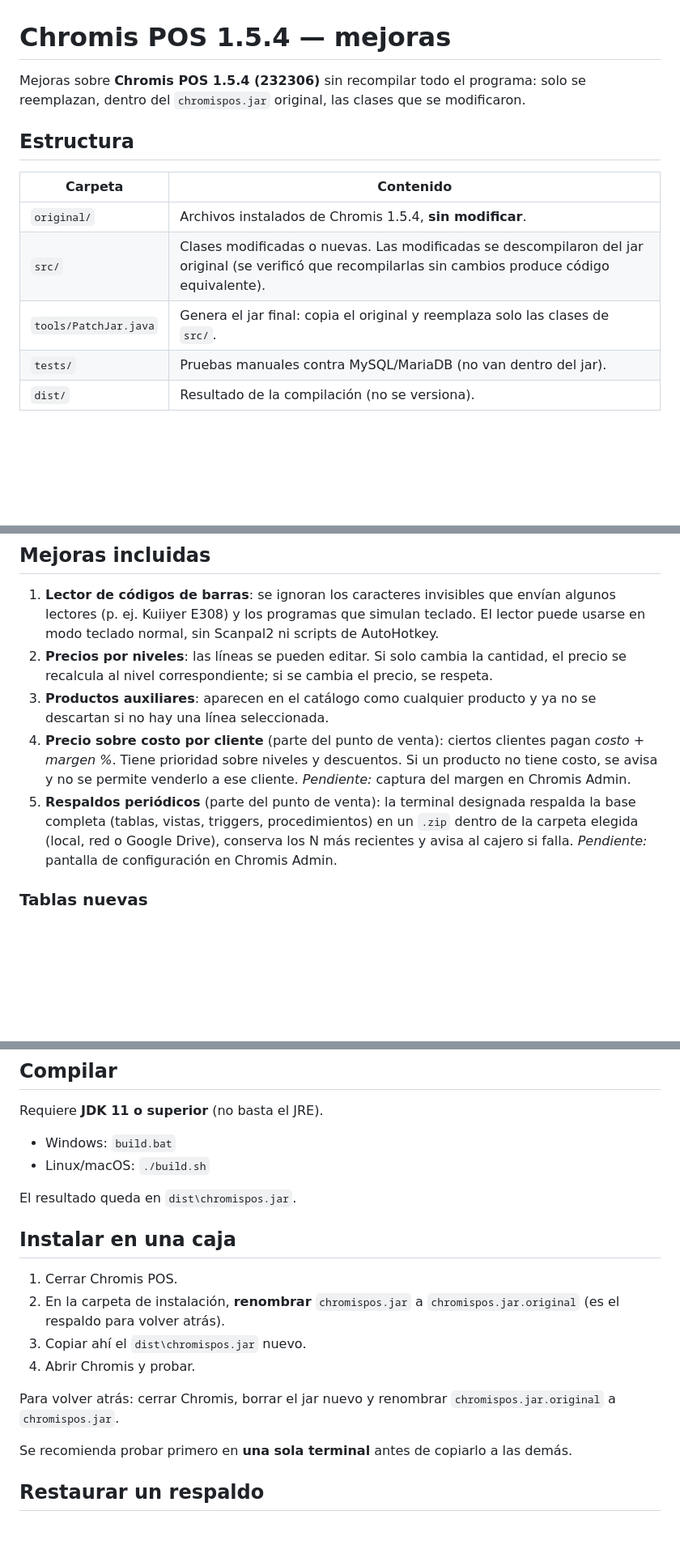
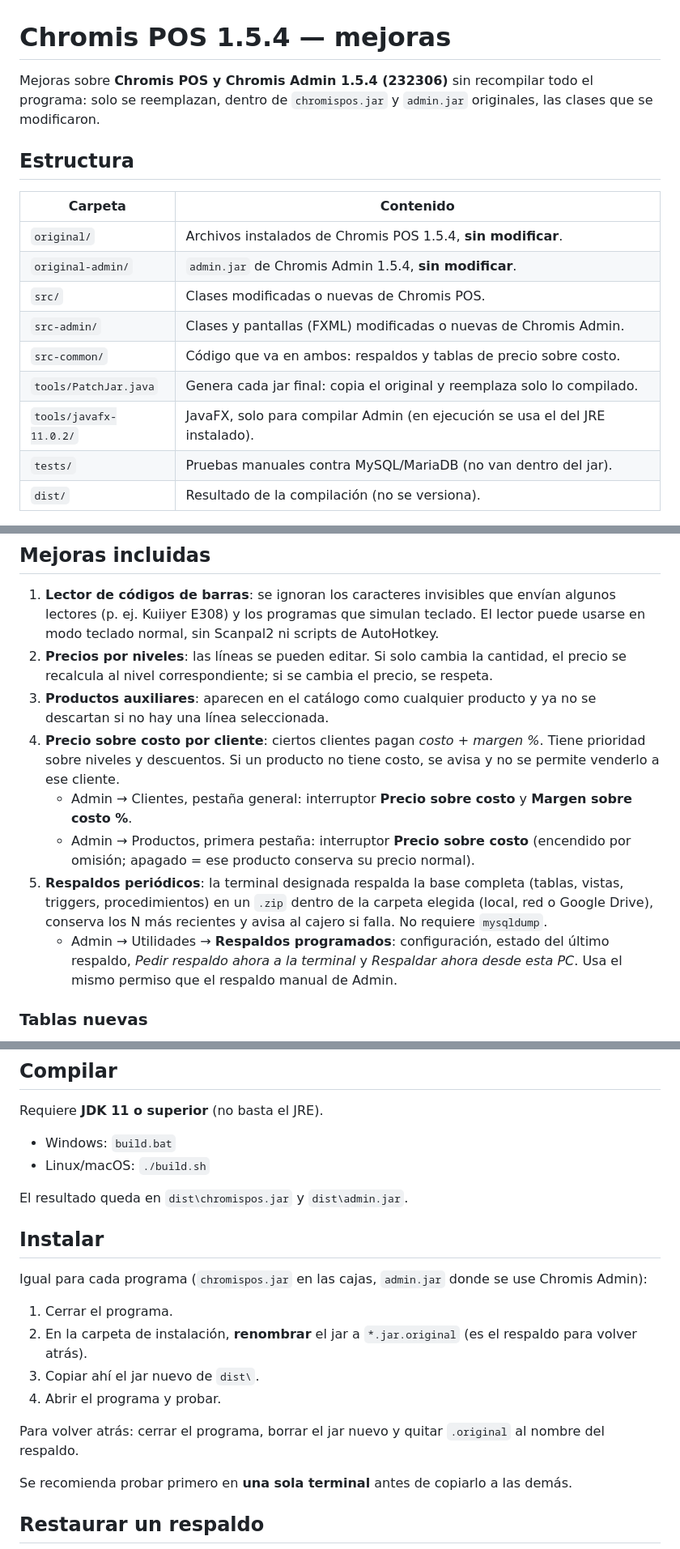
Before and after one commit to Geco96/chromis-1.5.4-mejoras, a Markdown page: README.md, 3 parts joined by grey strips. Shown at 81% size. Drawn GitHub-style; blank space fills up the shorter version.

Commit message:
README: incluir Chromis Admin
Co-Authored-By: Claude Opus 5.5 <noreply@anthropic.com>
Claude-Session: https://claude.ai/code/session_01WESuaDynqzrXjF1U69sJwS

```diff
--- a/README.md
+++ b/README.md
@@ -1,16 +1,20 @@
 # Chromis POS 1.5.4 — mejoras
 
-Mejoras sobre **Chromis POS 1.5.4 (232306)** sin recompilar todo el programa:
-solo se reemplazan, dentro del `chromispos.jar` original, las clases que se
-modificaron.
+Mejoras sobre **Chromis POS y Chromis Admin 1.5.4 (232306)** sin recompilar
+todo el programa: solo se reemplazan, dentro de `chromispos.jar` y `admin.jar`
+originales, las clases que se modificaron.
 
 ## Estructura
 
 | Carpeta | Contenido |
 |---|---|
-| `original/` | Archivos instalados de Chromis 1.5.4, **sin modificar**. |
-| `src/` | Clases modificadas o nuevas. Las modificadas se descompilaron del jar original (se verificó que recompilarlas sin cambios produce código equivalente). |
-| `tools/PatchJar.java` | Genera el jar final: copia el original y reemplaza solo las clases de `src/`. |
+| `original/` | Archivos instalados de Chromis POS 1.5.4, **sin modificar**. |
+| `original-admin/` | `admin.jar` de Chromis Admin 1.5.4, **sin modificar**. |
+| `src/` | Clases modificadas o nuevas de Chromis POS. |
+| `src-admin/` | Clases y pantallas (FXML) modificadas o nuevas de Chromis Admin. |
+| `src-common/` | Código que va en ambos: respaldos y tablas de precio sobre costo. |
+| `tools/PatchJar.java` | Genera cada jar final: copia el original y reemplaza solo lo compilado. |
+| `tools/javafx-11.0.2/` | JavaFX, solo para compilar Admin (en ejecución se usa el del JRE instalado). |
 | `tests/` | Pruebas manuales contra MySQL/MariaDB (no van dentro del jar). |
 | `dist/` | Resultado de la compilación (no se versiona). |
 
@@ -25,15 +29,20 @@ modificaron.
    precio, se respeta.
 3. **Productos auxiliares**: aparecen en el catálogo como cualquier producto y
    ya no se descartan si no hay una línea seleccionada.
-4. **Precio sobre costo por cliente** (parte del punto de venta): ciertos
-   clientes pagan *costo + margen %*. Tiene prioridad sobre niveles y
-   descuentos. Si un producto no tiene costo, se avisa y no se permite
-   venderlo a ese cliente. *Pendiente:* captura del margen en Chromis Admin.
-5. **Respaldos periódicos** (parte del punto de venta): la terminal designada
-   respalda la base completa (tablas, vistas, triggers, procedimientos) en un
-   `.zip` dentro de la carpeta elegida (local, red o Google Drive), conserva
-   los N más recientes y avisa al cajero si falla. *Pendiente:* pantalla de
-   configuración en Chromis Admin.
+4. **Precio sobre costo por cliente**: ciertos clientes pagan *costo + margen %*.
+   Tiene prioridad sobre niveles y descuentos. Si un producto no tiene costo,
+   se avisa y no se permite venderlo a ese cliente.
+   - Admin → Clientes, pestaña general: interruptor **Precio sobre costo** y
+     **Margen sobre costo %**.
+   - Admin → Productos, primera pestaña: interruptor **Precio sobre costo**
+     (encendido por omisión; apagado = ese producto conserva su precio normal).
+5. **Respaldos periódicos**: la terminal designada respalda la base completa
+   (tablas, vistas, triggers, procedimientos) en un `.zip` dentro de la carpeta
+   elegida (local, red o Google Drive), conserva los N más recientes y avisa al
+   cajero si falla. No requiere `mysqldump`.
+   - Admin → Utilidades → **Respaldos programados**: configuración, estado del
+     último respaldo, *Pedir respaldo ahora a la terminal* y *Respaldar ahora
+     desde esta PC*. Usa el mismo permiso que el respaldo manual de Admin.
 
 ### Tablas nuevas
 
@@ -70,18 +79,21 @@ Requiere **JDK 11 o superior** (no basta el JRE).
 - Windows: `build.bat`
 - Linux/macOS: `./build.sh`
 
-El resultado queda en `dist\chromispos.jar`.
+El resultado queda en `dist\chromispos.jar` y `dist\admin.jar`.
 
-## Instalar en una caja
+## Instalar
 
-1. Cerrar Chromis POS.
-2. En la carpeta de instalación, **renombrar** `chromispos.jar` a
-   `chromispos.jar.original` (es el respaldo para volver atrás).
-3. Copiar ahí el `dist\chromispos.jar` nuevo.
-4. Abrir Chromis y probar.
+Igual para cada programa (`chromispos.jar` en las cajas, `admin.jar` donde se
+use Chromis Admin):
 
-Para volver atrás: cerrar Chromis, borrar el jar nuevo y renombrar
-`chromispos.jar.original` a `chromispos.jar`.
+1. Cerrar el programa.
+2. En la carpeta de instalación, **renombrar** el jar a `*.jar.original`
+   (es el respaldo para volver atrás).
+3. Copiar ahí el jar nuevo de `dist\`.
+4. Abrir el programa y probar.
+
+Para volver atrás: cerrar el programa, borrar el jar nuevo y quitar
+`.original` al nombre del respaldo.
 
 Se recomienda probar primero en **una sola terminal** antes de copiarlo a las demás.
 
```
Also changed, not shown: other parts of README.md (+1 -1 lines).
